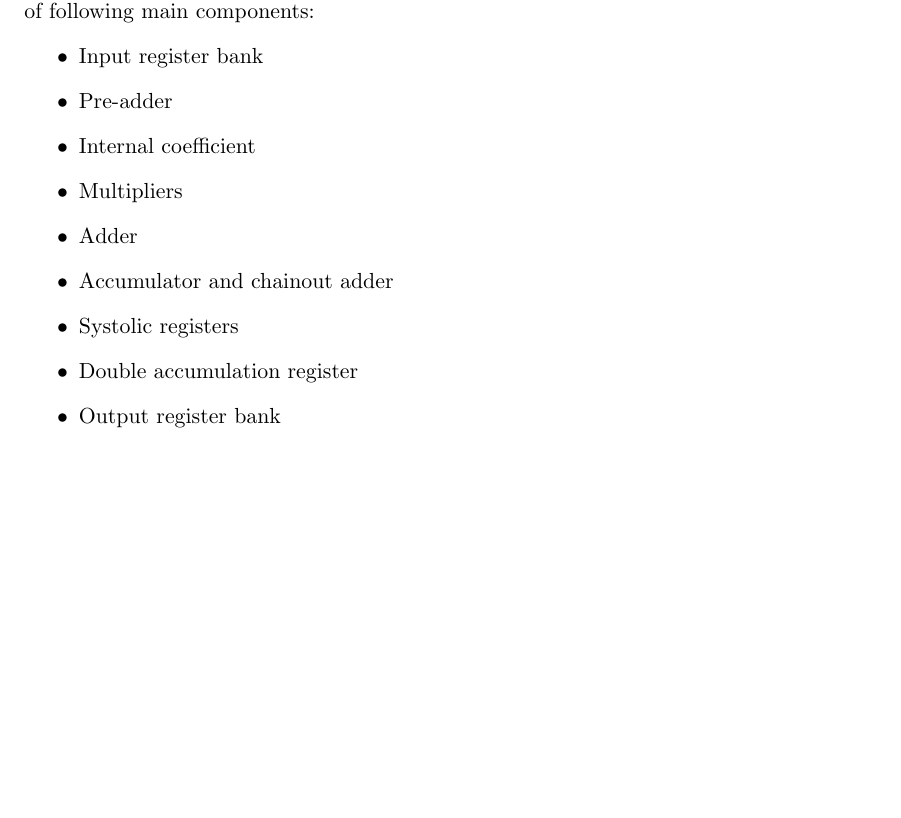
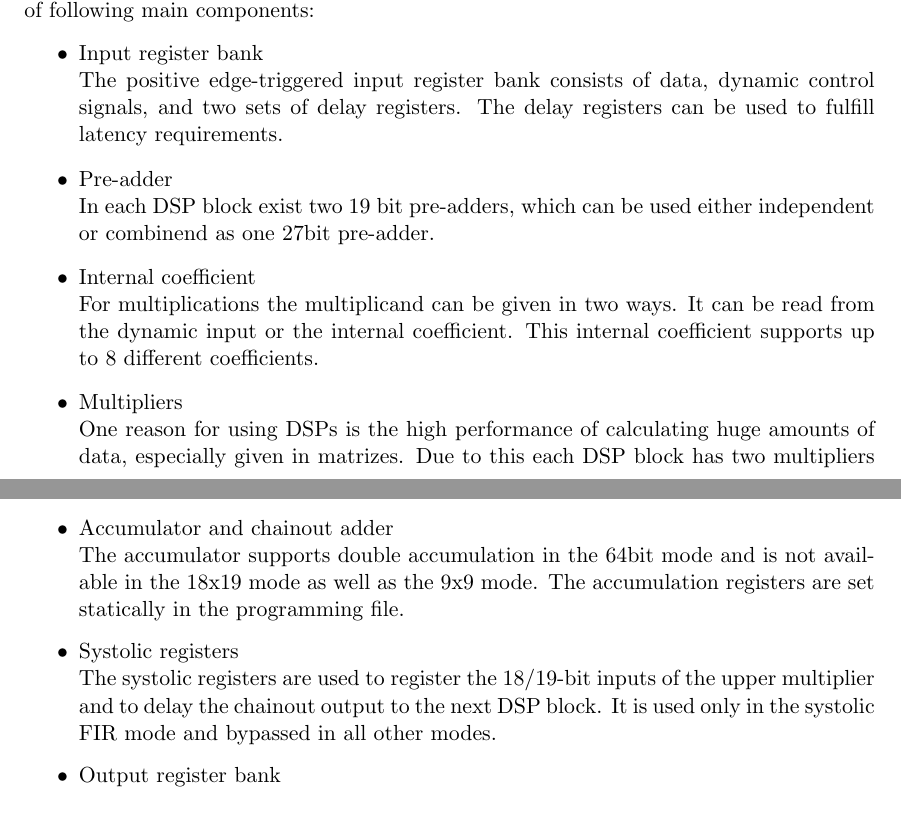
Before and after one commit to Horn2BWild/Seminarprojekt, a LaTeX thesis (diplom.tex, which reads criticallink.tex): part of page 20 of 42 before the commit and two parts of pages 20 and 22 of 42 after it, the two joined at a grey line, cut so that both start at the same text, the shorter picture padded with empty space. Compiled offline with pdfLaTeX.

Commit message:
FPGA:DSP building blocks description added

```diff
--- a/criticallink.tex
+++ b/criticallink.tex
@@ -57,11 +57,12 @@ The Altera Cyclone V SoC contains some built-in DSP blocks for efficient signal
 \end{figure}
 The DSP exists of following main components:
 \begin{itemize}
-\item Input register bank
-\item Pre-adder
-\item Internal coefficient
-\item Multipliers
-\item Adder
-\item Accumulator and chainout adder
-\item Systolic registers
-\item Double accumulation register
+\item Input register bank\\
+The positive edge-triggered input register bank consists of data, dynamic control signals, and two sets of delay registers. The delay registers can be used to fulfill latency requirements.
+\item Pre-adder\\
+In each DSP block exist two 19 bit pre-adders, which can be used either independent or combinend as one 27bit pre-adder.
+\item Internal coefficient\\
+For multiplications the multiplicand can be given in two ways. It can be read from the dynamic input or the internal coefficient. This internal coefficient supports up to 8 different coefficients.
+\item Multipliers\\
+One reason for using DSPs is the high performance of calculating huge amounts of data, especially given in matrizes. Due to this each DSP block has two multipliers for performing many multiplications in parallel. The multipliers can be configured in following operation modes:
+\begin{itemize}
@@ -68,3 +74,8 @@ The DSP exists of following main components:
+The adder can be used as one 64bit adder, two 18x19 adders or three 9x9 adders, depending on the operational mode.
+\item Accumulator and chainout adder\\
+The accumulator supports double accumulation in the 64bit mode and is not available in the 18x19 mode as well as the 9x9 mode. The accumulation registers are set statically in the programming file.
+\item Systolic registers\\
+The systolic registers are used to register the 18/19-bit inputs of the upper multiplier and to delay the chainout output to the next DSP block. It is used only in the systolic FIR mode and bypassed in all other modes.
 \item Output register bank
 \end{itemize}
 \subsubsection{DSP operation modes}
```
Also changed, not shown: criticallink.tex (5 more changed lines).
